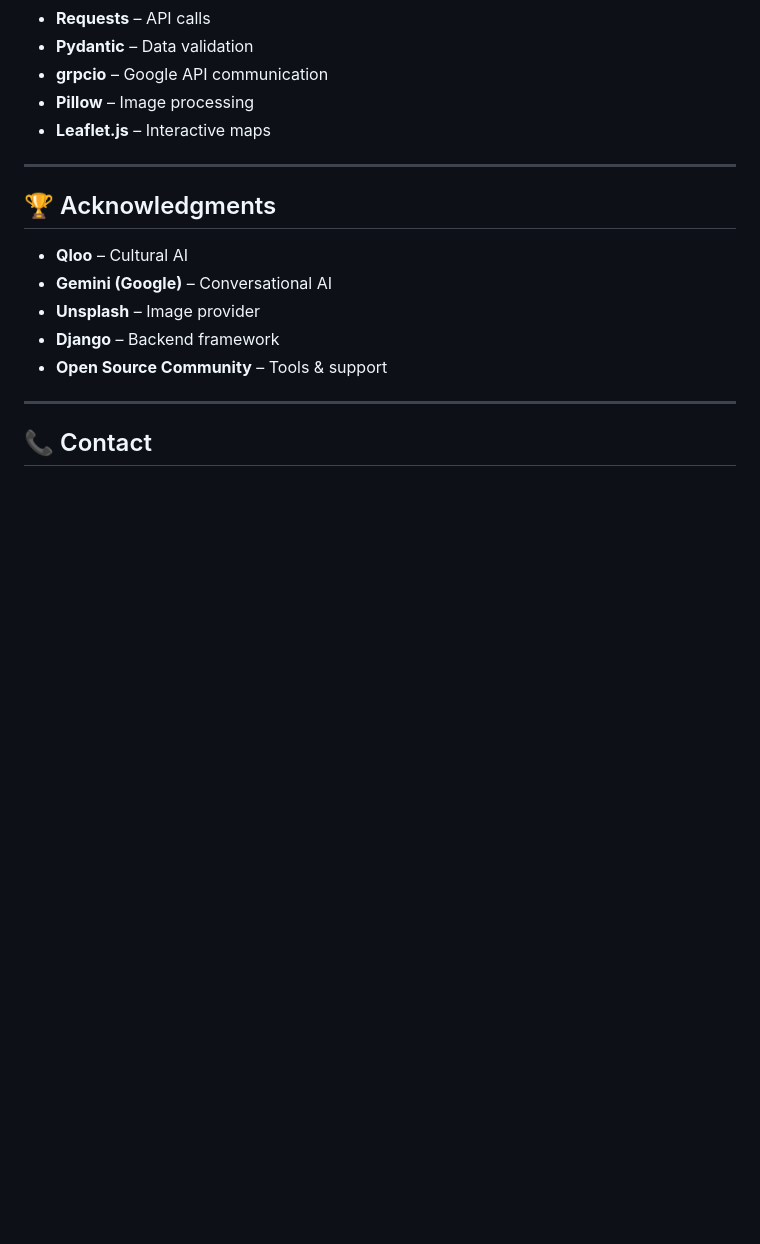
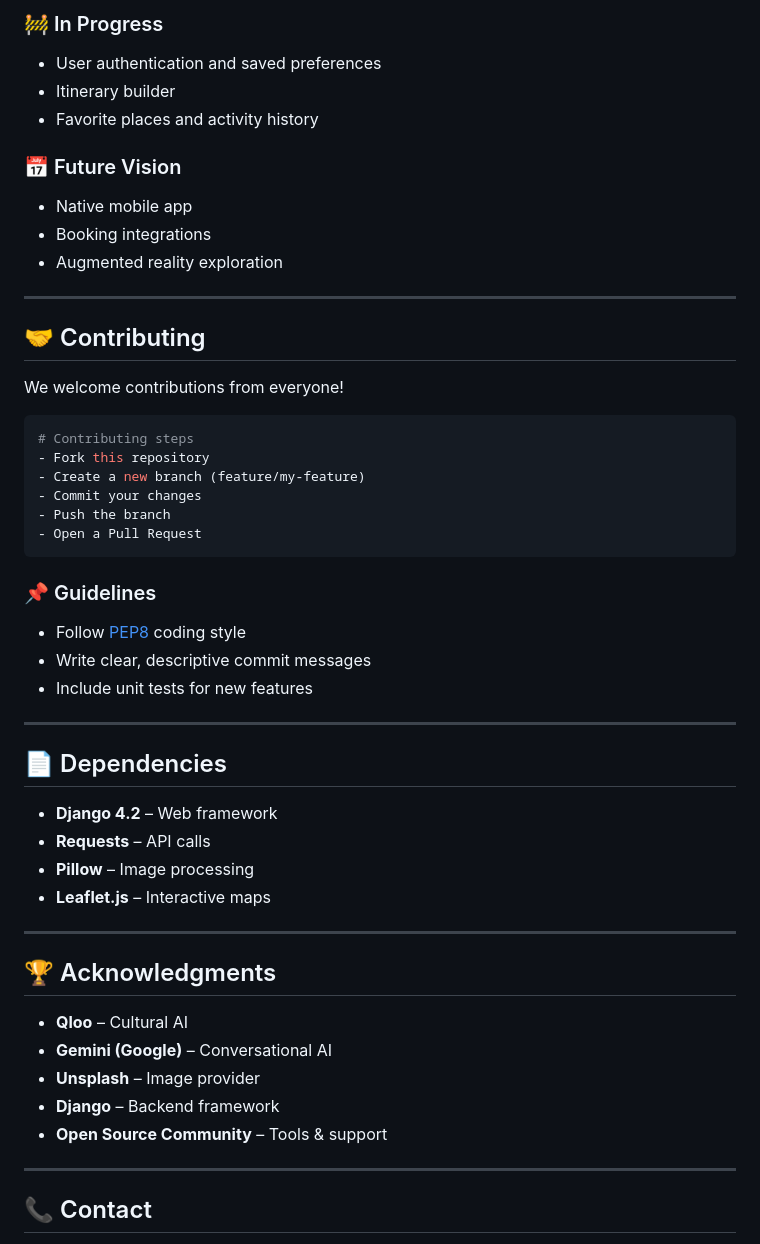
Before and after one commit to kingWD123/Culturo, a Markdown page: README.md, the part around one of its changes. Drawn GitHub-style; blank space fills up the shorter version.

Commit message:
readme aussi c'est l'homme inh

````diff
--- a/README.md
+++ b/README.md
@@ -91,6 +165,39 @@ Itinerary, ItineraryDay, ItineraryItem:
+### 🚧 In Progress
+- User authentication and saved preferences
+- Itinerary builder
+- Favorite places and activity history
+
+### 📅 Future Vision
+- Native mobile app
+- Booking integrations
+- Augmented reality exploration
+
+---
+
+## 🤝 Contributing
+
+We welcome contributions from everyone!
+
+```bash
+# Contributing steps
+- Fork this repository
+- Create a new branch (feature/my-feature)
+- Commit your changes
+- Push the branch
+- Open a Pull Request
+```
+
+### 📌 Guidelines
+- Follow [PEP8](https://peps.python.org/pep-0008/) coding style
+- Write clear, descriptive commit messages
+- Include unit tests for new features
+
+---
+
+## 📄 Dependencies
+
+- **Django 4.2** – Web framework
 - **Requests** – API calls
-- **Pydantic** – Data validation
-- **grpcio** – Google API communication
 - **Pillow** – Image processing
 - **Leaflet.js** – Interactive maps
 
````
Also changed, not shown: other parts of README.md (+78 -4 lines).
